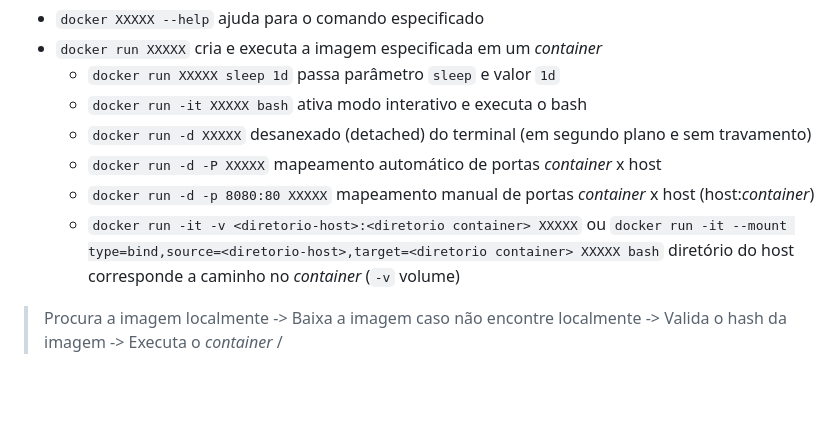
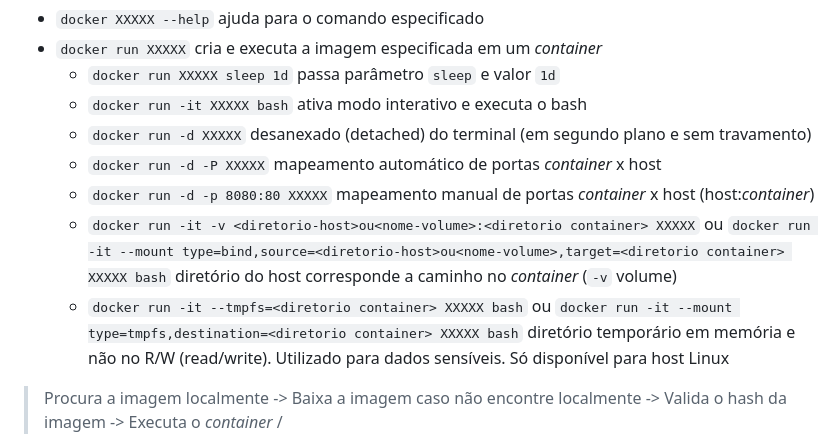
Before and after one commit to Robson-Teixeira/docker-node-app, a Markdown page: src/README.md, the part around the change. Rendered like a GitHub page; blank space fills up the shorter version.

Commit message:
Persistindo dados: Utilizando tmpfs

```diff
--- a/src/README.md
+++ b/src/README.md
@@ -106,7 +106,8 @@ sudo usermod -aG docker $USER
     - `docker run -d XXXXX` desanexado (detached) do terminal (em segundo plano e sem travamento)
     - `docker run -d -P XXXXX` mapeamento automático de portas _container_ x host
     - `docker run -d -p 8080:80 XXXXX` mapeamento manual de portas _container_ x host (host:_container_)
-    - `docker run -it -v <diretorio-host>:<diretorio container> XXXXX` ou `docker run -it --mount type=bind,source=<diretorio-host>,target=<diretorio container> XXXXX bash` diretório do host corresponde a caminho no _container_ (`-v` volume)
+    - `docker run -it -v <diretorio-host>ou<nome-volume>:<diretorio container> XXXXX` ou `docker run -it --mount type=bind,source=<diretorio-host>ou<nome-volume>,target=<diretorio container> XXXXX bash` diretório do host corresponde a caminho no _container_ (`-v` volume)
+    - `docker run -it --tmpfs=<diretorio container> XXXXX bash` ou `docker run -it --mount type=tmpfs,destination=<diretorio container> XXXXX bash` diretório temporário em memória e não no R/W (read/write). Utilizado para dados sensíveis. Só disponível para host Linux
 > Procura a imagem localmente -> Baixa a imagem caso não encontre localmente -> Valida o hash da imagem -> Executa o _container_ /
 - `docker pull XXXXX` baixa a imagem especificada
 - `docker ps` ou `docker container ls` lista _containers_ em execução
```
